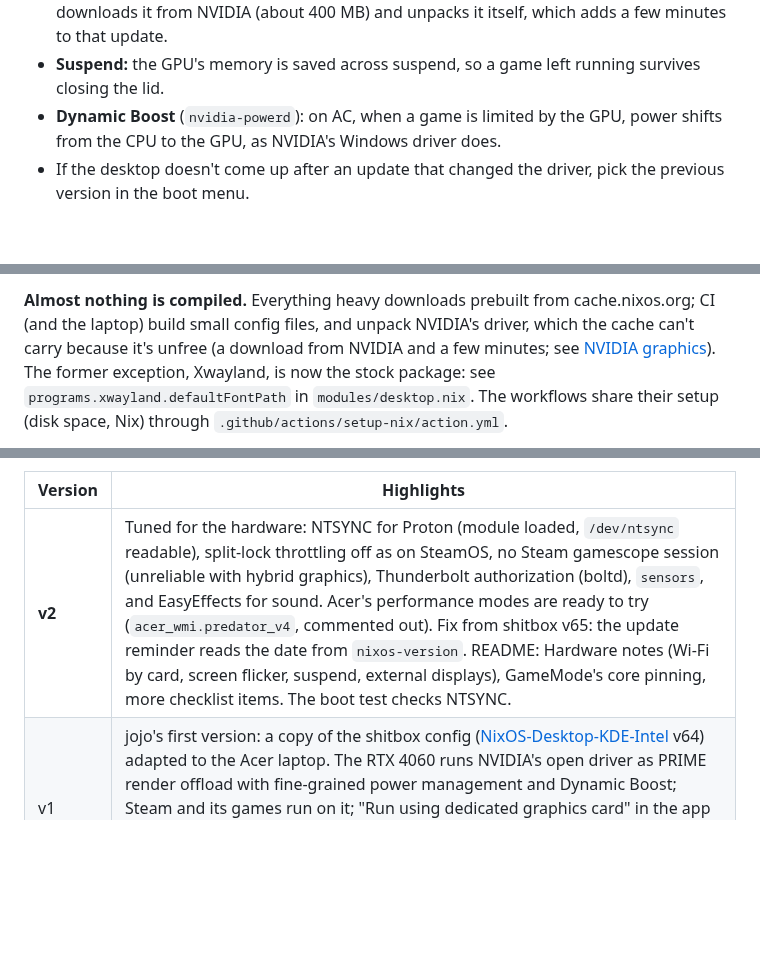
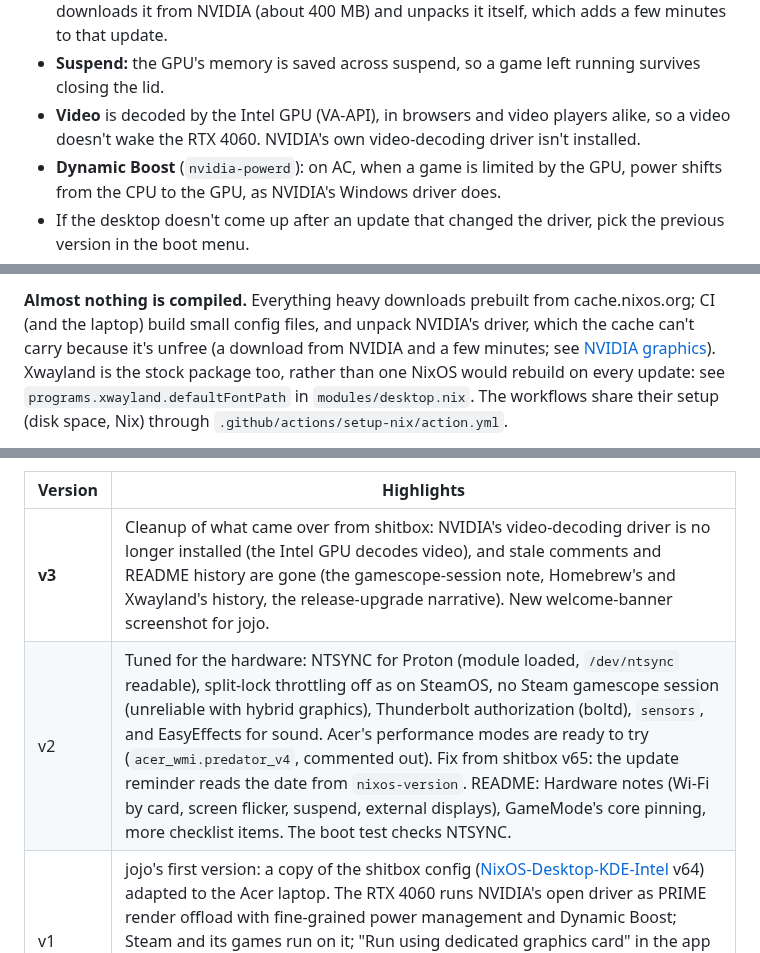
Before and after one commit to NarrativeCollapse/Jojo-Laptop-NixOS, a Markdown page: README.md, 3 parts joined by grey strips. Rendered like a GitHub page; blank space fills up the shorter version.

```diff
--- a/README.md
+++ b/README.md
@@ -581,6 +576,9 @@ Useful to know:
   adds a few minutes to that update.
 - **Suspend:** the GPU's memory is saved across suspend, so a game left
   running survives closing the lid.
+- **Video** is decoded by the Intel GPU (VA-API), in browsers and video
+  players alike, so a video doesn't wake the RTX 4060. NVIDIA's own
+  video-decoding driver isn't installed.
 - **Dynamic Boost** (`nvidia-powerd`): on AC, when a game is limited by the
   GPU, power shifts from the CPU to the GPU, as NVIDIA's Windows driver
   does.
@@ -1350,8 +1343,8 @@ way). The shared step is `.github/actions/ci-issue/action.yml`.
 cache.nixos.org; CI (and the laptop) build small config files, and
 unpack NVIDIA's driver, which the cache can't carry because it's unfree
 (a download from NVIDIA and a few minutes; see
-[NVIDIA graphics](#nvidia-graphics)). The former exception,
-Xwayland, is now the stock package: see
+[NVIDIA graphics](#nvidia-graphics)). Xwayland is the stock package
+too, rather than one NixOS would rebuild on every update: see
 `programs.xwayland.defaultFontPath` in `modules/desktop.nix`. The
 workflows share their setup (disk space, Nix) through
 `.github/actions/setup-nix/action.yml`.
@@ -1390,5 +1383,6 @@ top of this README doesn't match it.
 
 | Version | Highlights |
 | --- | --- |
-| **v2** | Tuned for the hardware: NTSYNC for Proton (module loaded, `/dev/ntsync` readable), split-lock throttling off as on SteamOS, no Steam gamescope session (unreliable with hybrid graphics), Thunderbolt authorization (boltd), `sensors`, and EasyEffects for sound. Acer's performance modes are ready to try (`acer_wmi.predator_v4`, commented out). Fix from shitbox v65: the update reminder reads the date from `nixos-version`. README: Hardware notes (Wi-Fi by card, screen flicker, suspend, external displays), GameMode's core pinning, more checklist items. The boot test checks NTSYNC. |
+| **v3** | Cleanup of what came over from shitbox: NVIDIA's video-decoding driver is no longer installed (the Intel GPU decodes video), and stale comments and README history are gone (the gamescope-session note, Homebrew's and Xwayland's history, the release-upgrade narrative). New welcome-banner screenshot for jojo. |
+| v2 | Tuned for the hardware: NTSYNC for Proton (module loaded, `/dev/ntsync` readable), split-lock throttling off as on SteamOS, no Steam gamescope session (unreliable with hybrid graphics), Thunderbolt authorization (boltd), `sensors`, and EasyEffects for sound. Acer's performance modes are ready to try (`acer_wmi.predator_v4`, commented out). Fix from shitbox v65: the update reminder reads the date from `nixos-version`. README: Hardware notes (Wi-Fi by card, screen flicker, suspend, external displays), GameMode's core pinning, more checklist items. The boot test checks NTSYNC. |
 | v1 | jojo's first version: a copy of the shitbox config ([NixOS-Desktop-KDE-Intel](https://github.com/NarrativeCollapse/NixOS-Desktop-KDE-Intel) v64) adapted to the Acer laptop. The RTX 4060 runs NVIDIA's open driver as PRIME render offload with fine-grained power management and Dynamic Boost; Steam and its games run on it; "Run using dedicated graphics card" in the app menu and `nvidia-offload`. Installed fresh on 26.05 (stateVersion 26.05). README: Acer install steps (BIOS update, F12 menu, Secure Boot), NVIDIA graphics, Gaming, and an updated hardware checklist. |
```
Also changed, not shown: other parts of README.md (+9 -19 lines), docs/screenshots/welcome-banner-v3.png (added), docs/screenshots/welcome-banner-v52.png (deleted), 4 other files.
